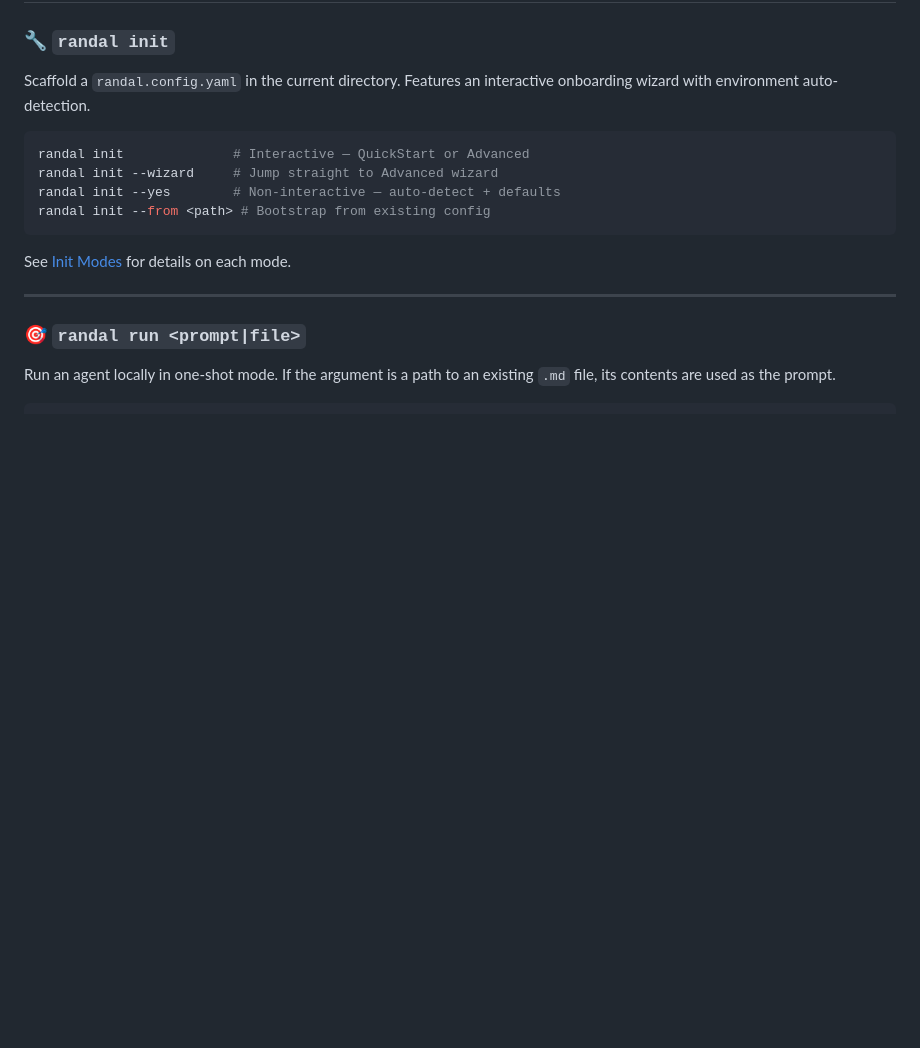
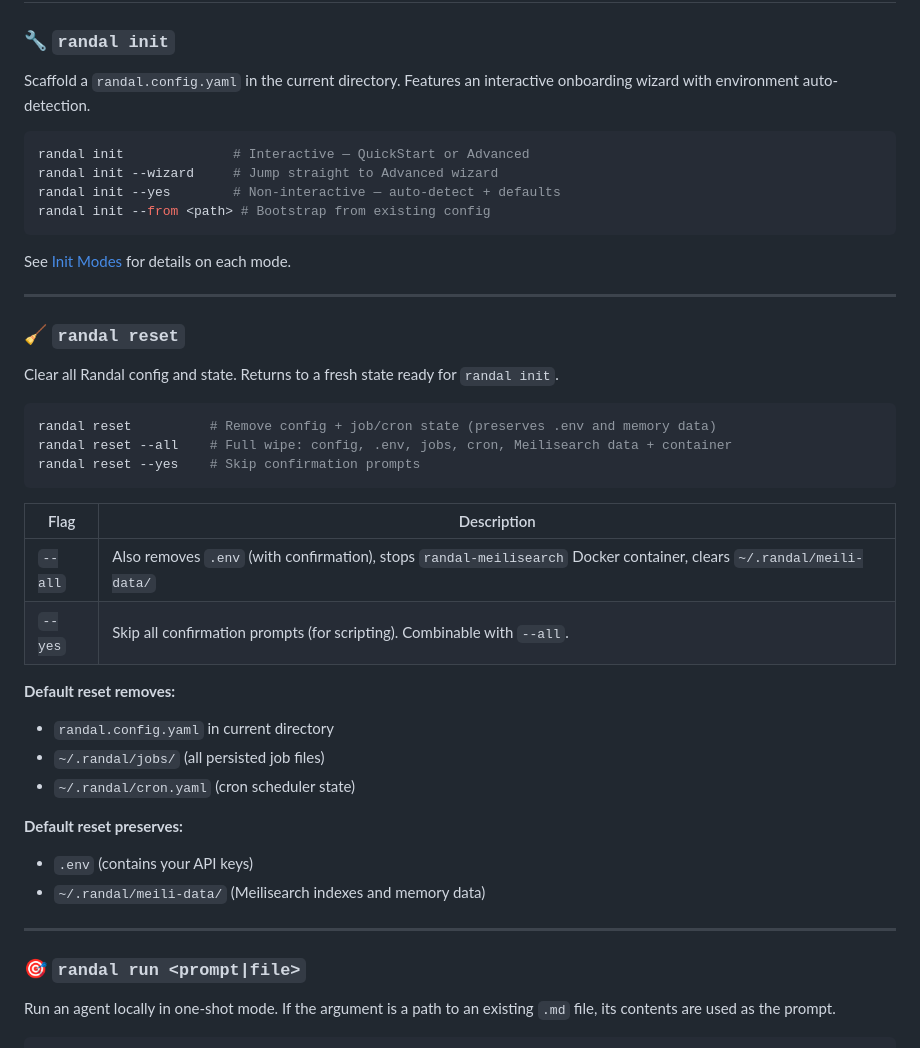
Before and after one commit to drewbietron/randal, a Markdown page: docs/cli-reference.md, the part around the change. Rendered like a GitHub page; blank space fills up the shorter version.

Commit message:
docs: add reset command to CLI reference

````diff
--- a/docs/cli-reference.md
+++ b/docs/cli-reference.md
@@ -43,6 +43,32 @@ randal init --from <path> # Bootstrap from existing config
 ```
 
 See [Init Modes](#-init-modes) for details on each mode.
+
+---
+
+### 🧹 `randal reset`
+
+Clear all Randal config and state. Returns to a fresh state ready for `randal init`.
+
+```bash
+randal reset          # Remove config + job/cron state (preserves .env and memory data)
+randal reset --all    # Full wipe: config, .env, jobs, cron, Meilisearch data + container
+randal reset --yes    # Skip confirmation prompts
+```
+
+| Flag | Description |
+|------|-------------|
+| `--all` | Also removes `.env` (with confirmation), stops `randal-meilisearch` Docker container, clears `~/.randal/meili-data/` |
+| `--yes` | Skip all confirmation prompts (for scripting). Combinable with `--all`. |
+
+**Default reset removes:**
+- `randal.config.yaml` in current directory
+- `~/.randal/jobs/` (all persisted job files)
+- `~/.randal/cron.yaml` (cron scheduler state)
+
+**Default reset preserves:**
+- `.env` (contains your API keys)
+- `~/.randal/meili-data/` (Meilisearch indexes and memory data)
 
 ---
 
````
